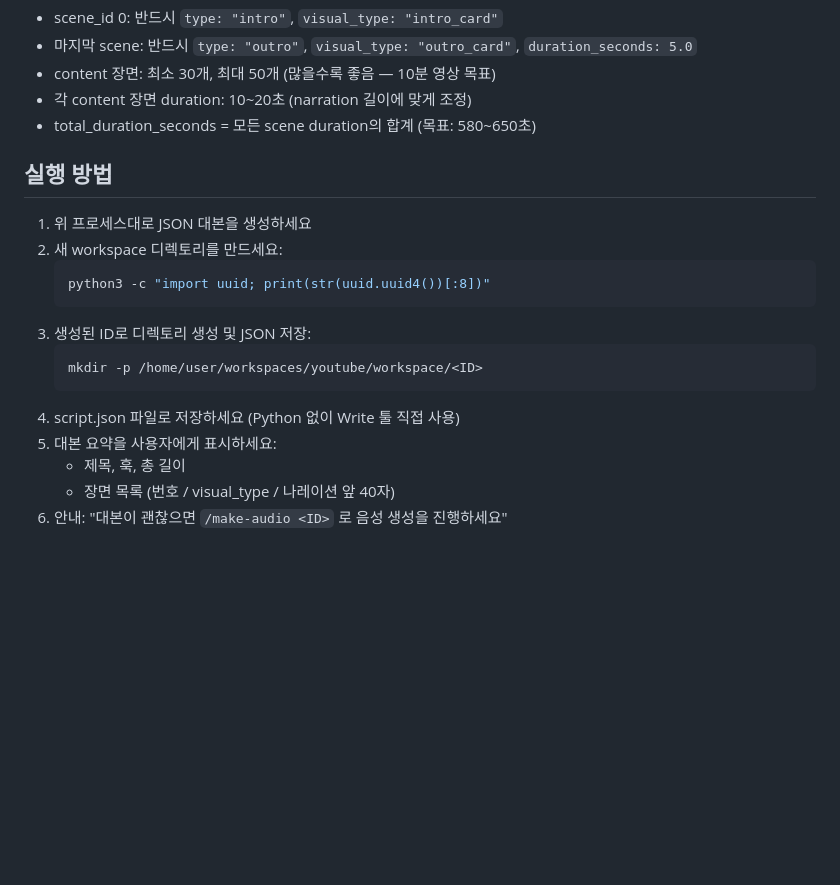
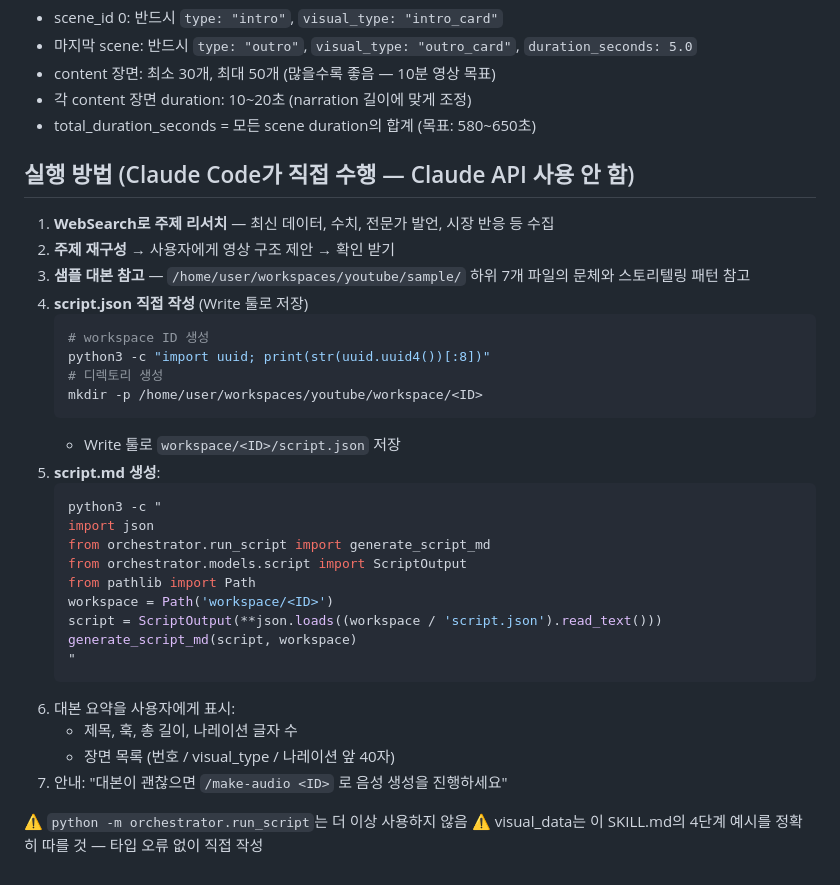
Before and after one commit to gibeom1219/youtube, a Markdown page: skill-dev/write-script/SKILL.md, the part around the change. GitHub-like rendering; blank space fills up the shorter version.

````diff
--- a/skill-dev/write-script/SKILL.md
+++ b/skill-dev/write-script/SKILL.md
@@ -1133,19 +1133,35 @@ narration 내용을 기준으로 아래 결정 트리를 따르세요:
 - 각 content 장면 duration: 10~20초 (narration 길이에 맞게 조정)
 - total_duration_seconds = 모든 scene duration의 합계 (목표: 580~650초)
 
-## 실행 방법
+## 실행 방법 (Claude Code가 직접 수행 — Claude API 사용 안 함)
 
-1. 위 프로세스대로 JSON 대본을 생성하세요
-2. 새 workspace 디렉토리를 만드세요:
+1. **WebSearch로 주제 리서치** — 최신 데이터, 수치, 전문가 발언, 시장 반응 등 수집
+2. **주제 재구성** → 사용자에게 영상 구조 제안 → 확인 받기
+3. **샘플 대본 참고** — `/home/user/workspaces/youtube/sample/` 하위 7개 파일의 문체와 스토리텔링 패턴 참고
+4. **script.json 직접 작성** (Write 툴로 저장)
    ```bash
+   # workspace ID 생성
    python3 -c "import uuid; print(str(uuid.uuid4())[:8])"
-   ```
-3. 생성된 ID로 디렉토리 생성 및 JSON 저장:
-   ```bash
+   # 디렉토리 생성
    mkdir -p /home/user/workspaces/youtube/workspace/<ID>
    ```
-4. script.json 파일로 저장하세요 (Python 없이 Write 툴 직접 사용)
-5. 대본 요약을 사용자에게 표시하세요:
-   - 제목, 훅, 총 길이
+   - Write 툴로 `workspace/<ID>/script.json` 저장
+5. **script.md 생성**:
+   ```bash
+   python3 -c "
+   import json
+   from orchestrator.run_script import generate_script_md
+   from orchestrator.models.script import ScriptOutput
+   from pathlib import Path
+   workspace = Path('workspace/<ID>')
+   script = ScriptOutput(**json.loads((workspace / 'script.json').read_text()))
+   generate_script_md(script, workspace)
+   "
+   ```
+6. 대본 요약을 사용자에게 표시:
+   - 제목, 훅, 총 길이, 나레이션 글자 수
    - 장면 목록 (번호 / visual_type / 나레이션 앞 40자)
-6. 안내: "대본이 괜찮으면 `/make-audio <ID>` 로 음성 생성을 진행하세요"
+7. 안내: "대본이 괜찮으면 `/make-audio <ID>` 로 음성 생성을 진행하세요"
+
+⚠️ `python -m orchestrator.run_script`는 더 이상 사용하지 않음
+⚠️ visual_data는 이 SKILL.md의 4단계 예시를 정확히 따를 것 — 타입 오류 없이 직접 작성
````
Also changed, not shown: .claude/commands/write-script.md (+11 -7 lines), CLAUDE.md (+2 -2 lines).
